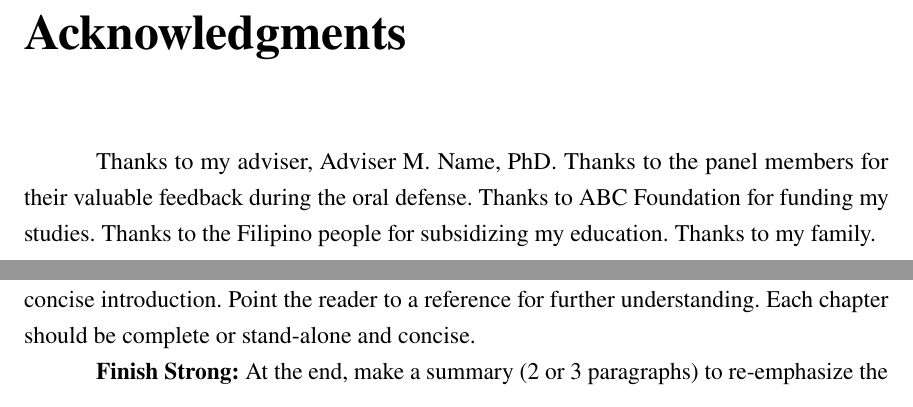
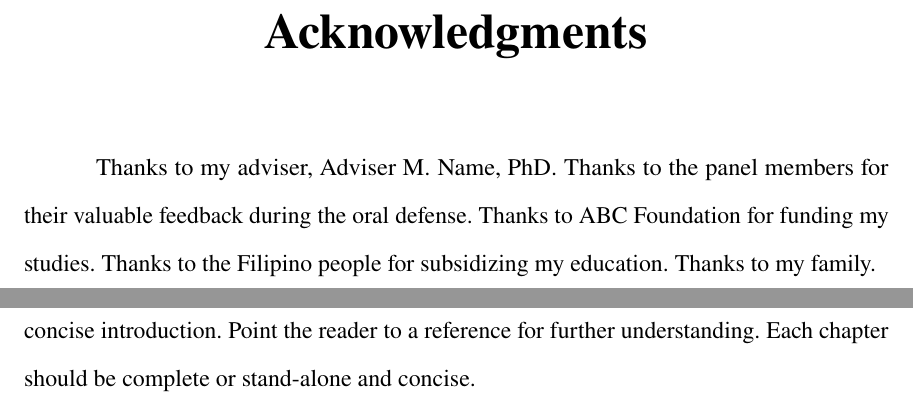
Before and after one commit to baudm/ngse-manuscript, a LaTeX thesis (main.tex, which reads manuscript.cls, prelim_pages/abstract.tex, prelim_pages/acknowledgment.tex): two parts of pages 4 and 20 of 24 before the commit and two parts of pages 4 and 23 of 28 after it, joined at a grey line, cut so that both start at the same text. Compiled offline with pdfLaTeX.

Commit message:
Revamp class options and metadata macros

```diff
--- a/main.tex
+++ b/main.tex
@@ -1,7 +1,13 @@
-\documentclass{manuscript}  % To produce the CAMERA-READY version
-% \documentclass[double]{manuscript}  % Use double spacing
-% \documentclass[review]{manuscript}  % To produce the REVIEW version
-% \documentclass[review,proposal]{manuscript}  % To produce the REVIEW version of the proposal
+% manuscript class options:
+%   onehalfspacing  - Use 1.5 line spacing instead of double.
+%   lineno          - Show line numbers. Useful for the review process.
+%   proposal        - Use the proposal title page and exclude several preliminary pages.
+%   ieee            - Use customized IEEE biblatex style
+%   apa             - Use customized APA biblatex style
+%   draft           - book class option. Faster typesetting. Figures are not loaded, etc.
+%   fleqn           - book class option. Left-align formulas.
+%   leqno           - book class option. Label formulas on the left-hand side instead of the right.
+\documentclass[apa]{manuscript}
 
 \usepackage[utf8]{inputenc}
 
@@ -13,7 +19,7 @@
 \usepackage{subcaption}
 
 \usepackage{graphicx}
-\graphicspath{{images/}}  % No need to prepend images/ to the path.
+\graphicspath{{images}}  % No need to prepend images/ to the path.
 
 % Other useful packages
 % \usepackage{pgfplots}
@@ -21,20 +27,18 @@
 % \usepackage{glossaries-extra}
 
 % Bibliography using biblatex
-\usepackage[backref,bibstyle=ieee,citestyle=numeric-comp,dashed=false,sorting=nty]{biblatex}  % IEEE style (sorted)
-% \usepackage[backref,style=apa]{biblatex}  % APA style (7th edition)
-% \setlength\bibitemsep{0.3\baselineskip}  % For APA style: add a bit of separation between bib items
+\usepackage[backref]{biblatex}
 \addbibresource{references.bib}
 
 % These two must be loaded last:
-\usepackage[breaklinks]{hyperref}
+\usepackage[breaklinks,colorlinks]{hyperref}
 % Support for easy cross-referencing. Should be loaded after hyperref.
 \usepackage[capitalize]{cleveref}
 
 \begin{document}
 
 \frontmatter
-\makeprelims
+\printpreliminarypages
 
 \mainmatter
 % The guide outlined in these chapters was created by Dr. Rowel Atienza.
--- a/manuscript.cls
+++ b/manuscript.cls
@@ -1,25 +1,53 @@
+% Copyright 2022 Darwin Bautista
+%
+% Licensed under the Apache License, Version 2.0 (the "License");
+% you may not use this file except in compliance with the License.
+% You may obtain a copy of the License at
+%
+%     https://www.apache.org/licenses/LICENSE-2.0
+%
+% Unless required by applicable law or agreed to in writing, software
+% distributed under the License is distributed on an "AS IS" BASIS,
+% WITHOUT WARRANTIES OR CONDITIONS OF ANY KIND, either express or implied.
+% See the License for the specific language governing permissions and
+% limitations under the License.
 \NeedsTeXFormat{LaTeX2e}
-\ProvidesClass{manuscript}[2022/02/08 NGSE Manuscript]
+\ProvidesClass{manuscript}[2022/02/12 NGSE Manuscript]
 
 \LoadClass[12pt,oneside]{book}
 \RequirePackage[T1]{fontenc}
 
-% --- Class Options: proposal, review, and double ---
+\RequirePackage{afterpackage}
 \RequirePackage{etoolbox}
-\newtoggle{proposal}  % Proposal version
-\newtoggle{review}  % Review version
-\newtoggle{double}  % Use double spacing
+\newtoggle{onehalfspacing}
+\newtoggle{lineno}
+\newtoggle{proposal}
+
+% --- Class Options ---
+% Use 1.5 line spacing
+\DeclareOption{onehalfspacing}{\toggletrue{onehalfspacing}}
+% Show line numbers
+\DeclareOption{lineno}{\toggletrue{lineno}}
+% Proposal version
 \DeclareOption{proposal}{\toggletrue{proposal}}
-\DeclareOption{review}{\toggletrue{review}}
-\DeclareOption{double}{\toggletrue{double}}
+% Use customized biblatex styles
+\DeclareOption{ieee}{\PassOptionsToPackage{bibstyle=ieee,citestyle=numeric-comp,sorting=nty,dashed=false}{biblatex}}
+\DeclareOption{apa}{%
+    \PassOptionsToPackage{style=apa}{biblatex}
+    \AfterPackage{biblatex}{\setlength\bibitemsep{0.3\baselineskip}}  % add a bit of separation between bib items
+}
+% Expose some options of the book class
+\DeclareOption{draft}{\PassOptionsToClass{draft}{book}}
+\DeclareOption{fleqn}{\PassOptionsToClass{fleqn}{book}}
+\DeclareOption{leqno}{\PassOptionsToClass{leqno}{book}}
 \DeclareOption*{\ClassWarning{manuscript}{Unknown option '\CurrentOption'}}
 \ProcessOptions\relax
 
 % --- Metadata ---
 \input{metadata}
-\title{\thesistitle}
-\author{\student}
-\date{\submissiondate}
+\title{\Title}
+\author{\Student}
+\date{\SubmissionDate}
 
 % --- Page size and margins ---
 \RequirePackage[margin=1in,\iftoggle{proposal}{a4}{left=1.5in,letter}paper]{geometry}
@@ -27,7 +55,7 @@
 % --- Indents and spacing ---
 \setlength{\parindent}{0.5in}  % Half-inch indents
 \RequirePackage{indentfirst}  % Indent the first paragraph of a section
-\RequirePackage[\iftoggle{double}{doublespacing}{onehalfspacing}]{setspace}  % Set line spacing globally
+\RequirePackage[\iftoggle{onehalfspacing}{onehalfspacing}{doublespacing}]{setspace}  % Set line spacing globally
 
 % --- Hyphenation and typesetting ---
 \RequirePackage[english]{babel}
@@ -45,29 +73,23 @@
 \RequirePackage[font=small,labelfont=it]{caption}  % Use small font, italicize caption label
 % Combine chapter number and title in a single line
 \RequirePackage{titlesec}
-\titleformat{\chapter}[hang]{\normalfont\huge\bfseries}{\thechapter.}{20pt}{}
+\newcommand{\chaptertitleformat}{\singlespacing\normalfont\huge\bfseries}
+\titleformat{\chapter}{\chaptertitleformat}{\thechapter.}{20pt}{}
 \pagestyle{plain}  % No headers; page numbers at bottom-center of page
 
 % --- ToC tweaks ---
 \addto\captionsenglish{\renewcommand{\contentsname}{Table of Contents}}  % Rename ToC
 \RequirePackage{tocbibind}  % Add the ToC and bibliography (if using BibTeX) to the ToC
+\PassOptionsToPackage{titletoc}{appendix}  % Prepend 'Appendix ' to each listing in the ToC
 
 % --- Package Hooks: configure packages loaded by main.tex ---
-\RequirePackage{afterpackage}
-\AfterPackage{appendix}{%
-    \appendixtitletocon  % Prepend 'Appendix ' to each listing in the ToC
-}
-\AfterPackage{biblatex}{%
-    \setcounter{biburlnumpenalty}{9000}  % Make sure long URLs have line breaks
-}
-\AfterPackage{hyperref}{%
-    \hypersetup{
+\AfterPackage{biblatex}{\setcounter{biburlnumpenalty}{9000}}  % Make sure long URLs have line breaks
+\AfterPackage{hyperref}{\hypersetup{%
     pdflang=en-PH,
-    pdftitle=\mstitle,
-    pdfauthor=\student,
-    pdfkeywords=\keywords,
-    pdfsubject=\degree,
-    \iftoggle{review}{colorlinks}{hidelinks}  % color links for the review version
+    pdftitle=\Title,
+    pdfauthor=\Student,
+    pdfkeywords=\Keywords,
+    pdfsubject=\Degree
 }}
 \AfterPackage{cleveref}{%
     \crefname{section}{Sec.}{Secs.}
@@ -76,8 +98,10 @@
     \Crefname{table}{Table}{Tables}
 }
 
-% --- \makeprelims command ---
-\newcommand{\makeprelims}{%
+% --- \printpreliminarypages command ---
+\newcommand{\printpreliminarypages}{%
+{% Center acknowledgment and abstract chapter titles.
+\titleformat{\chapter}{\centering\chaptertitleformat}{}{}{}
 \iftoggle{proposal}{%
     {\singlespacing\input{prelim_pages/title_proposal}}
 }{%
@@ -86,12 +110,13 @@
     \input{prelim_pages/univ_permission}
     \input{prelim_pages/approval}
     }
-    \input{prelim_pages/acknowledgment}
+    \input{prelim_pages/acknowledgments}
 }
 \input{prelim_pages/abstract}
+}
     {%
     \singlespacing
-    \hypersetup{hidelinks}  % Hide links for these pages even for the review version
+    \hypersetup{hidelinks}  % Always hide links for these pages
     \microtypesetup{protrusion=false}  % Disable protrusion
     \tableofcontents
     \listoftables
@@ -99,8 +124,8 @@
     }
 }
 
-% --- Line numbers for review ---
-\iftoggle{review}{
+% --- Show line numbers ---
+\iftoggle{lineno}{
 \RequirePackage{lineno}
 \RequirePackage{color}
 \renewcommand{\linenumberfont}{\normalfont\footnotesize\sffamily\color[rgb]{.5,.5,1}}  % blue font color, larger font
@@ -123,15 +148,15 @@
 \RequirePackage{xspace}
 \makeatletter
 \DeclareRobustCommand\onedot{\futurelet\@let@token\@onedot}
-\def\@onedot{\ifx\@let@token.\else.\null\fi\xspace}
+\newcommand\@onedot{\ifx\@let@token.\else.\null\fi\xspace}
 
-\def\eg{\emph{e.g}\onedot} \def\Eg{\emph{E.g}\onedot}
-\def\ie{\emph{i.e}\onedot} \def\Ie{\emph{I.e}\onedot}
-\def\cf{\emph{cf}\onedot} \def\Cf{\emph{Cf}\onedot}
-\def\etc{\emph{etc}\onedot} \def\vs{\emph{vs}\onedot}
-\def\wrt{w.r.t\onedot} \def\dof{d.o.f\onedot}
-\def\iid{i.i.d\onedot} \def\wolog{w.l.o.g\onedot}
-\def\etal{\emph{et al}\onedot}
+\newcommand\eg{\emph{e.g}\onedot} \newcommand\Eg{\emph{E.g}\onedot}
+\newcommand\ie{\emph{i.e}\onedot} \newcommand\Ie{\emph{I.e}\onedot}
+\newcommand\cf{\emph{cf}\onedot} \newcommand\Cf{\emph{Cf}\onedot}
+\newcommand\etc{\emph{etc}\onedot} \newcommand\vs{\emph{vs}\onedot}
+\newcommand\wrt{w.r.t\onedot} \newcommand\dof{d.o.f\onedot}
+\newcommand\iid{i.i.d\onedot} \newcommand\wolog{w.l.o.g\onedot}
+\newcommand\etal{\emph{et al}\onedot}
 \makeatother
 
 \endinput
--- a/prelim_pages/abstract.tex
+++ b/prelim_pages/abstract.tex
@@ -1,4 +1,4 @@
-\chapter{Abstract of Thesis}
+\chapter{Abstract of \Type}
 
 Make a concise summary that will fit in half a page. Must answer the following:
 \begin{enumerate}
--- a/prelim_pages/acknowledgment.tex
+++ /dev/null
@@ -1,3 +0,0 @@
-\chapter{Acknowledgments}
-
-Thanks to my adviser, \adviser. Thanks to the panel members for their valuable feedback during the oral defense. Thanks to ABC Foundation for funding my studies. Thanks to the Filipino people for subsidizing my education. Thanks to my family.
--- /dev/null
+++ b/prelim_pages/acknowledgments.tex
@@ -0,0 +1,3 @@
+\chapter{Acknowledgments}
+
+Thanks to my adviser, \Adviser. Thanks to the panel members for their valuable feedback during the oral defense. Thanks to ABC Foundation for funding my studies. Thanks to the Filipino people for subsidizing my education. Thanks to my family.
--- a/prelim_pages/approval.tex
+++ b/prelim_pages/approval.tex
@@ -4,26 +4,26 @@
 
 \vspace*{1in}
 
-This \MakeLowercase{\mstype}, entitled \textbf{\MakeUppercase{\mstitle}}, prepared and submitted by \textbf{\MakeUppercase{\student}}, in partial fulfilment of the requirements for the degree of \textbf{\MakeUppercase{\degree}} is hereby accepted.\\[1.5cm]
+This \MakeLowercase{\Type}, entitled \textbf{\MakeUppercase{\Title}}, prepared and submitted by \textbf{\MakeUppercase{\Student}}, in partial fulfilment of the requirements for the degree of \textbf{\MakeUppercase{\Degree}} is hereby accepted.\\[1.5cm]
 
 % Note: If PhD student, please include all panel members
 \begin{flushright}
 \begin{tabular}{c}
-\textbf{\MakeUppercase{\adviser}}\\
-\mstype{} Adviser
+\textbf{\MakeUppercase{\Adviser}}\\
+\Type\ Adviser
 \end{tabular}
 \end{flushright}
 
 \vspace{3cm}
 
-Accepted as partial fulfilment of the requirements for the degree of \textbf{\MakeUppercase{\degree}}.\\[2cm]
+Accepted as partial fulfilment of the requirements for the degree of \textbf{\MakeUppercase{\Degree}}.\\[2cm]
 
 \begin{flushright}
 \begin{tabular}{c}
-\textbf{\MakeUppercase{\ngsedirector}}\\
+\textbf{\MakeUppercase{\NGSEDirector}}\\
 NGSE Director\\[2.5cm]
 
-\textbf{\MakeUppercase{\dean}}\\
+\textbf{\MakeUppercase{\Dean}}\\
 Dean
 \end{tabular}
 \end{flushright}
--- a/prelim_pages/title.tex
+++ b/prelim_pages/title.tex
@@ -4,38 +4,38 @@
 
 \includegraphics[height=1.83cm]{up_logo.png}\\[0.6cm]
 
-\MakeUppercase{\university}\\[1cm]
+UNIVERSITY OF THE PHILIPPINES\\[1cm]
 
-\degree\\[1.2cm]
+\Degree\\[1.2cm]
 
-\textbf{\student}\\
+\textbf{\Student}\\
 \bigskip
-\mstitle\\[1.2cm]
+\Title\\[1.2cm]
 
-\mstype{} Adviser:\\
+\Type\ Adviser:\\
 \bigskip
-\textbf{\adviser}\\
-\department\\
-\university{} \campus\\[1.2cm]
+\textbf{\Adviser}\\
+\Department\\
+University of the Philippines Diliman\\[1.2cm]
 
-\mstype{} Reader:\\
+\Type\ Reader:\\
 \bigskip
-\textbf{\reader}\\
-\department\\
-\university{} \campus\\[1.2cm]
+\textbf{\Reader}\\
+\Department\\
+University of the Philippines Diliman\\[1.2cm]
 
 Date of Submission\\
 \medskip
-\submissiondate\\[1.2cm]
+\SubmissionDate\\[1.2cm]
 
-\mstype{} Classification\\
+\Type\ Classification\\
 \medskip
-\textbf{\msclass}\\
+\textbf{\Classification}\\
 \medskip
-\if \msclass F
-This \MakeLowercase{\mstype} is available to the public.
+\if \Classification F
+This \MakeLowercase{\Type} is available to the public.
 \else
-This \MakeLowercase{\mstype} is not available to the public. Please ask the library for assistance.
+This \MakeLowercase{\Type} is not available to the public. Please ask the library for assistance.
 \fi
 
 \end{titlepage}
--- a/prelim_pages/univ_permission.tex
+++ b/prelim_pages/univ_permission.tex
@@ -1,7 +1,7 @@
 \newpage
 \vspace*{1in}
 
-\noindent{\itshape ``I hereby grant the University of the Philippines a non-exclusive, worldwide, royalty-free license to reproduce, publish, and publicly distribute copies of this \MakeLowercase{\mstype} in whatever form subject to the provisions of applicable laws, the provisions of the UP IPR policy, and any contractual obligations, as well as more specific permission marking on the Title Page.''}\\[0.75cm]
+\noindent{\itshape ``I hereby grant the University of the Philippines a non-exclusive, worldwide, royalty-free license to reproduce, publish, and publicly distribute copies of this \MakeLowercase{\Type} in whatever form subject to the provisions of applicable laws, the provisions of the UP IPR policy, and any contractual obligations, as well as more specific permission marking on the Title Page.''}\\[0.75cm]
 
 \noindent{\itshape ``Specifically I grant the following rights to the University:
 \begin{enumerate}[labelindent=1.72in]
@@ -15,7 +15,7 @@
 \begin{flushright}
 \begin{tabular}{c}
 % \includegraphics[width=5cm]{images/e-sig.png}\\[-6pt]
-\textbf{\MakeUppercase{\student}}\\
+\textbf{\MakeUppercase{\Student}}\\
 Student Signature and Date over Name
 \end{tabular}
 \end{flushright}
```
Also changed, not shown: metadata.tex (+13 -16 lines), prelim_pages/title_proposal.tex (+10 -10 lines), README.md.
